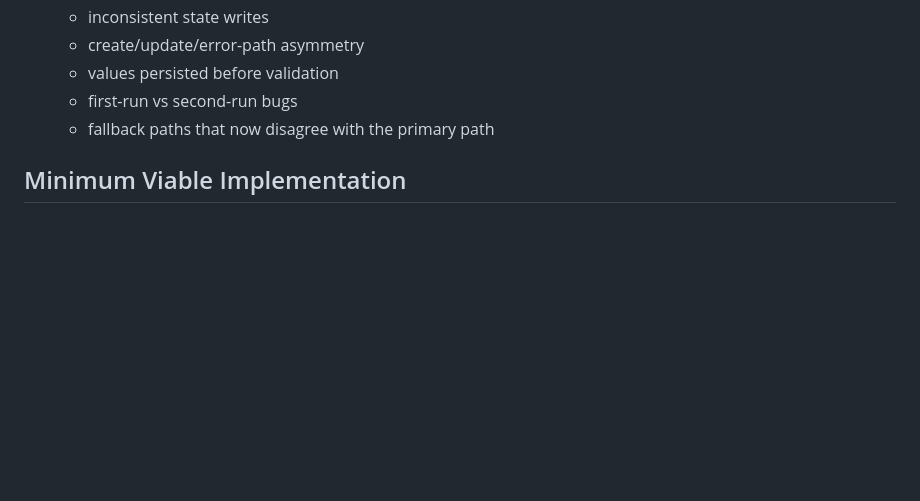
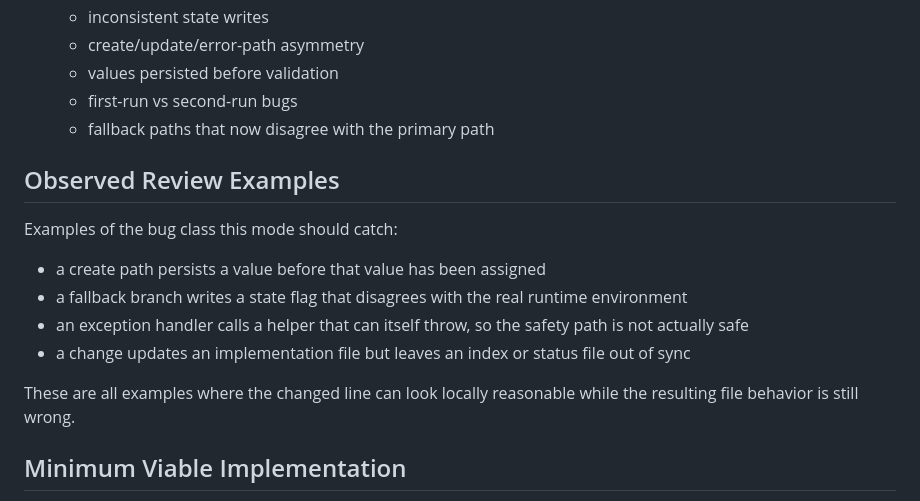
Before and after one commit to KjellKod/quest, a Markdown page: ideas/deep-ci-whole-file-logic-review.md, the part around the change. Rendered like a GitHub page; blank space fills up the shorter version.

Commit message:
docs: add deep ci review examples
Quest/Co-Authored by
Co-Authored-By: Codex <noreply@openai.com>
in collaboration with KjellKod <kjell.hedstrom@gmail.com>

```diff
--- a/ideas/deep-ci-whole-file-logic-review.md
+++ b/ideas/deep-ci-whole-file-logic-review.md
@@ -163,6 +163,21 @@ Deep CI prompt should explicitly instruct the model:
   - first-run vs second-run bugs
   - fallback paths that now disagree with the primary path
 
+## Observed Review Examples
+
+Examples of the bug class this mode should catch:
+
+- a create path persists a value before that value has been assigned
+- a fallback branch writes a state flag that disagrees with the real runtime
+  environment
+- an exception handler calls a helper that can itself throw, so the safety path
+  is not actually safe
+- a change updates an implementation file but leaves an index or status file out
+  of sync
+
+These are all examples where the changed line can look locally reasonable while
+the resulting file behavior is still wrong.
+
 ## Minimum Viable Implementation
 
 1. Add a second review workflow or second pass in the existing review workflow.
```
